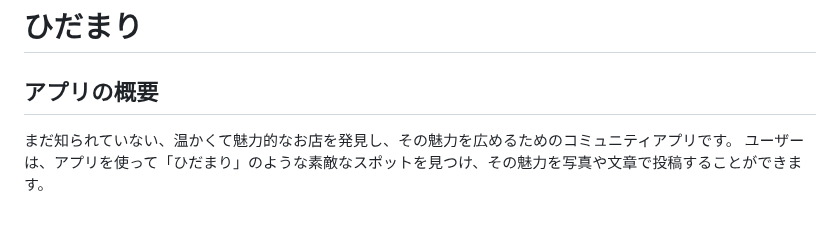
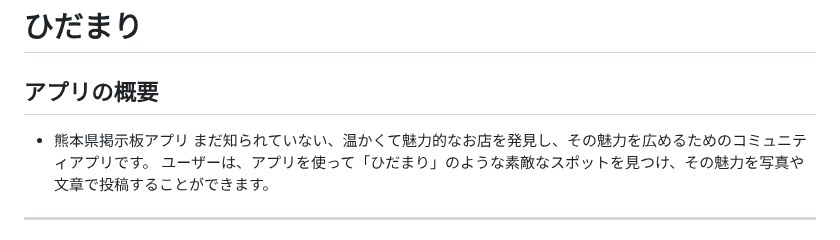
Before and after one commit to TaiyoYamada/kumatomo, a Markdown page: docs/README.md, the part around the change. GitHub-like rendering.

```diff
--- a/docs/README.md
+++ b/docs/README.md
@@ -1,6 +1,7 @@
 #  ひだまり
 ## アプリの概要
 
+- 熊本県掲示板アプリ
 まだ知られていない、温かくて魅力的なお店を発見し、その魅力を広めるためのコミュニティアプリです。
 ユーザーは、アプリを使って「ひだまり」のような素敵なスポットを見つけ、その魅力を写真や文章で投稿することができます。
 
```
